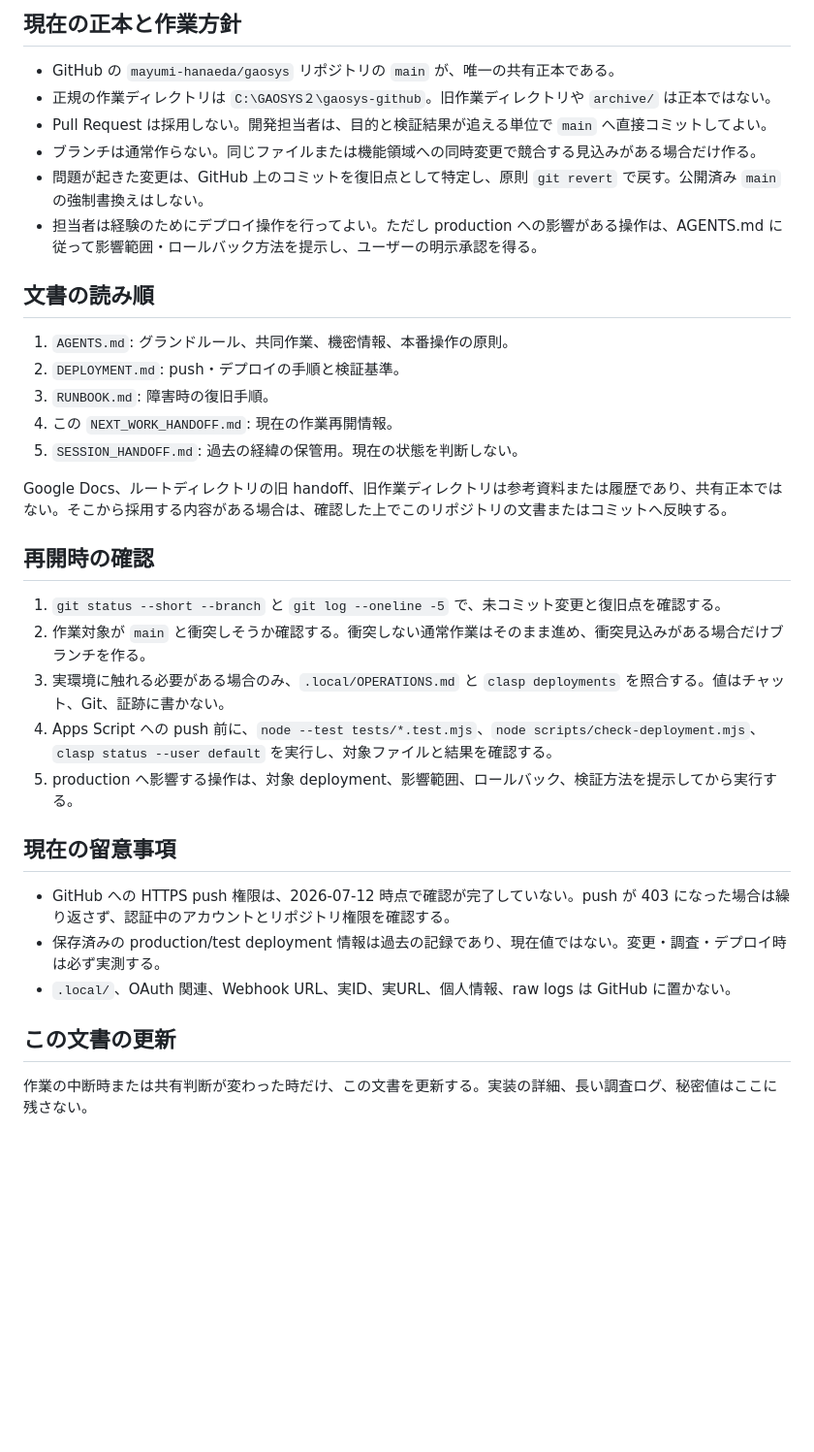
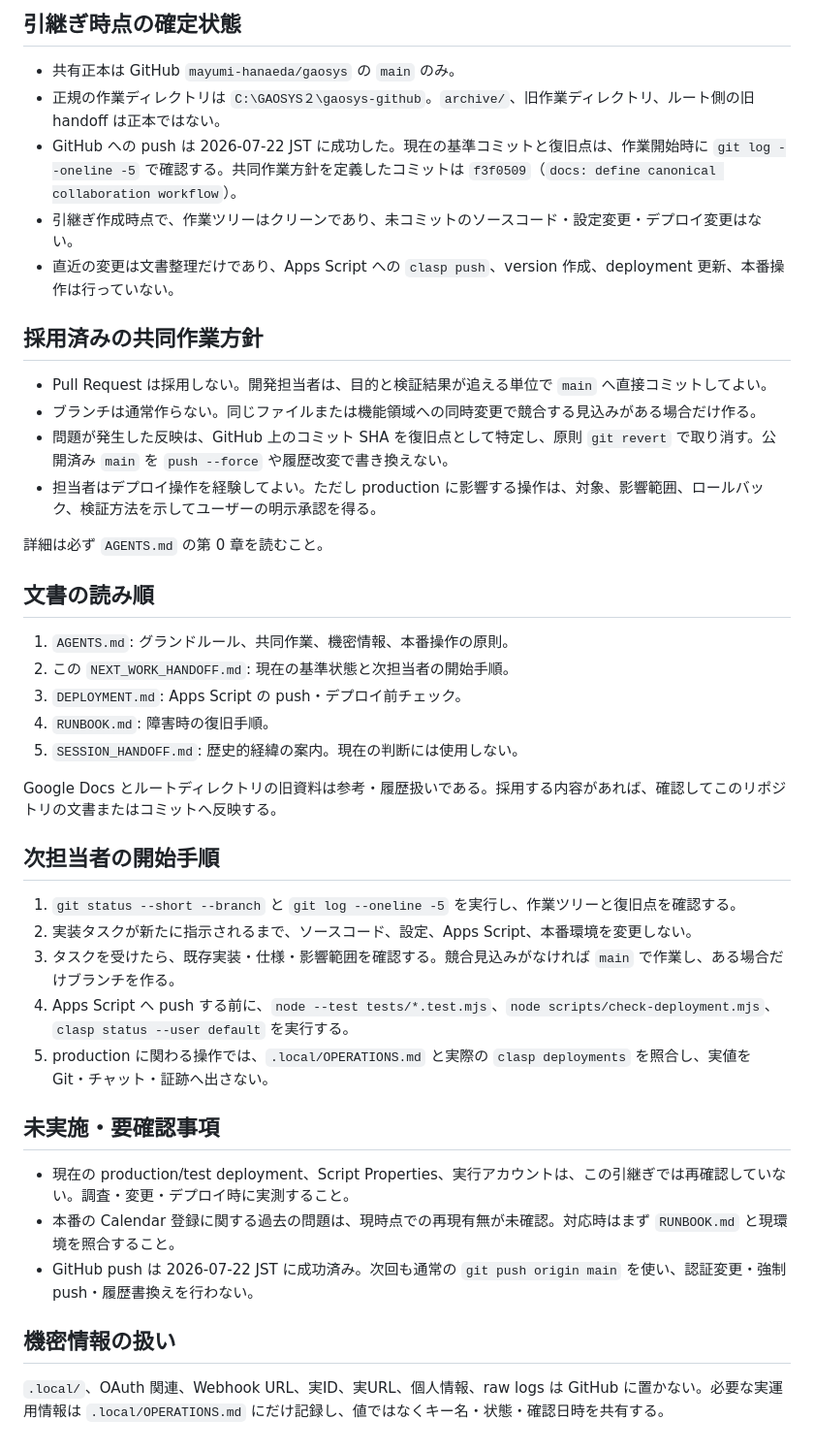
Before and after one commit to mayumi-hanaeda/gaosys, a Markdown page: NEXT_WORK_HANDOFF.md, the part around one of its changes. Shown at 97% size. GitHub-like rendering; blank space fills up the shorter version.

Commit message:
docs: refresh next work handoff

```diff
--- a/NEXT_WORK_HANDOFF.md
+++ b/NEXT_WORK_HANDOFF.md
@@ -4,37 +4,45 @@
 
-## 現在の正本と作業方針
+## 引継ぎ時点の確定状態
 
-- GitHub の `mayumi-hanaeda/gaosys` リポジトリの `main` が、唯一の共有正本である。
-- 正規の作業ディレクトリは `C:\GAOSYS２\gaosys-github`。旧作業ディレクトリや `archive/` は正本ではない。
+- 共有正本は GitHub `mayumi-hanaeda/gaosys` の `main` のみ。
+- 正規の作業ディレクトリは `C:\GAOSYS２\gaosys-github`。`archive/`、旧作業ディレクトリ、ルート側の旧 handoff は正本ではない。
+- GitHub への push は 2026-07-22 JST に成功した。現在の基準コミットと復旧点は、作業開始時に `git log --oneline -5` で確認する。共同作業方針を定義したコミットは `f3f0509`（`docs: define canonical collaboration workflow`）。
+- 引継ぎ作成時点で、作業ツリーはクリーンであり、未コミットのソースコード・設定変更・デプロイ変更はない。
+- 直近の変更は文書整理だけであり、Apps Script への `clasp push`、version 作成、deployment 更新、本番操作は行っていない。
+
+## 採用済みの共同作業方針
+
 - Pull Request は採用しない。開発担当者は、目的と検証結果が追える単位で `main` へ直接コミットしてよい。
 - ブランチは通常作らない。同じファイルまたは機能領域への同時変更で競合する見込みがある場合だけ作る。
-- 問題が起きた変更は、GitHub 上のコミットを復旧点として特定し、原則 `git revert` で戻す。公開済み `main` の強制書換えはしない。
-- 担当者は経験のためにデプロイ操作を行ってよい。ただし production への影響がある操作は、AGENTS.md に従って影響範囲・ロールバック方法を提示し、ユーザーの明示承認を得る。
+- 問題が発生した反映は、GitHub 上のコミット SHA を復旧点として特定し、原則 `git revert` で取り消す。公開済み `main` を `push --force` や履歴改変で書き換えない。
+- 担当者はデプロイ操作を経験してよい。ただし production に影響する操作は、対象、影響範囲、ロールバック、検証方法を示してユーザーの明示承認を得る。
+
+詳細は必ず `AGENTS.md` の第 0 章を読むこと。
 
 ## 文書の読み順
 
 1. `AGENTS.md`: グランドルール、共同作業、機密情報、本番操作の原則。
-2. `DEPLOYMENT.md`: push・デプロイの手順と検証基準。
-3. `RUNBOOK.md`: 障害時の復旧手順。
-4. この `NEXT_WORK_HANDOFF.md`: 現在の作業再開情報。
-5. `SESSION_HANDOFF.md`: 過去の経緯の保管用。現在の状態を判断しない。
+2. この `NEXT_WORK_HANDOFF.md`: 現在の基準状態と次担当者の開始手順。
+3. `DEPLOYMENT.md`: Apps Script の push・デプロイ前チェック。
+4. `RUNBOOK.md`: 障害時の復旧手順。
+5. `SESSION_HANDOFF.md`: 歴史的経緯の案内。現在の判断には使用しない。
 
-Google Docs、ルートディレクトリの旧 handoff、旧作業ディレクトリは参考資料または履歴であり、共有正本ではない。そこから採用する内容がある場合は、確認した上でこのリポジトリの文書またはコミットへ反映する。
+Google Docs とルートディレクトリの旧資料は参考・履歴扱いである。採用する内容があれば、確認してこのリポジトリの文書またはコミットへ反映する。
 
-## 再開時の確認
+## 次担当者の開始手順
 
-1. `git status --short --branch` と `git log --oneline -5` で、未コミット変更と復旧点を確認する。
-2. 作業対象が `main` と衝突しそうか確認する。衝突しない通常作業はそのまま進め、衝突見込みがある場合だけブランチを作る。
-3. 実環境に触れる必要がある場合のみ、`.local/OPERATIONS.md` と `clasp deployments` を照合する。値はチャット、Git、証跡に書かない。
-4. Apps Script への push 前に、`node --test tests/*.test.mjs`、`node scripts/check-deployment.mjs`、`clasp status --user default` を実行し、対象ファイルと結果を確認する。
-5. production へ影響する操作は、対象 deployment、影響範囲、ロールバック、検証方法を提示してから実行する。
+1. `git status --short --branch` と `git log --oneline -5` を実行し、作業ツリーと復旧点を確認する。
+2. 実装タスクが新たに指示されるまで、ソースコード、設定、Apps Script、本番環境を変更しない。
+3. タスクを受けたら、既存実装・仕様・影響範囲を確認する。競合見込みがなければ `main` で作業し、ある場合だけブランチを作る。
+4. Apps Script へ push する前に、`node --test tests/*.test.mjs`、`node scripts/check-deployment.mjs`、`clasp status --user default` を実行する。
+5. production に関わる操作では、`.local/OPERATIONS.md` と実際の `clasp deployments` を照合し、実値を Git・チャット・証跡へ出さない。
 
-## 現在の留意事項
+## 未実施・要確認事項
 
-- GitHub への HTTPS push 権限は、2026-07-12 時点で確認が完了していない。push が 403 になった場合は繰り返さず、認証中のアカウントとリポジトリ権限を確認する。
-- 保存済みの production/test deployment 情報は過去の記録であり、現在値ではない。変更・調査・デプロイ時は必ず実測する。
-- `.local/`、OAuth 関連、Webhook URL、実ID、実URL、個人情報、raw logs は GitHub に置かない。
+- 現在の production/test deployment、Script Properties、実行アカウントは、この引継ぎでは再確認していない。調査・変更・デプロイ時に実測すること。
+- 本番の Calendar 登録に関する過去の問題は、現時点での再現有無が未確認。対応時はまず `RUNBOOK.md` と現環境を照合すること。
+- GitHub push は 2026-07-22 JST に成功済み。次回も通常の `git push origin main` を使い、認証変更・強制push・履歴書換えを行わない。
 
-## この文書の更新
+## 機密情報の扱い
 
-作業の中断時または共有判断が変わった時だけ、この文書を更新する。実装の詳細、長い調査ログ、秘密値はここに残さない。
+`.local/`、OAuth 関連、Webhook URL、実ID、実URL、個人情報、raw logs は GitHub に置かない。必要な実運用情報は `.local/OPERATIONS.md` にだけ記録し、値ではなくキー名・状態・確認日時を共有する。
```
Also changed, not shown: other parts of NEXT_WORK_HANDOFF.md (+1 -1 lines).
